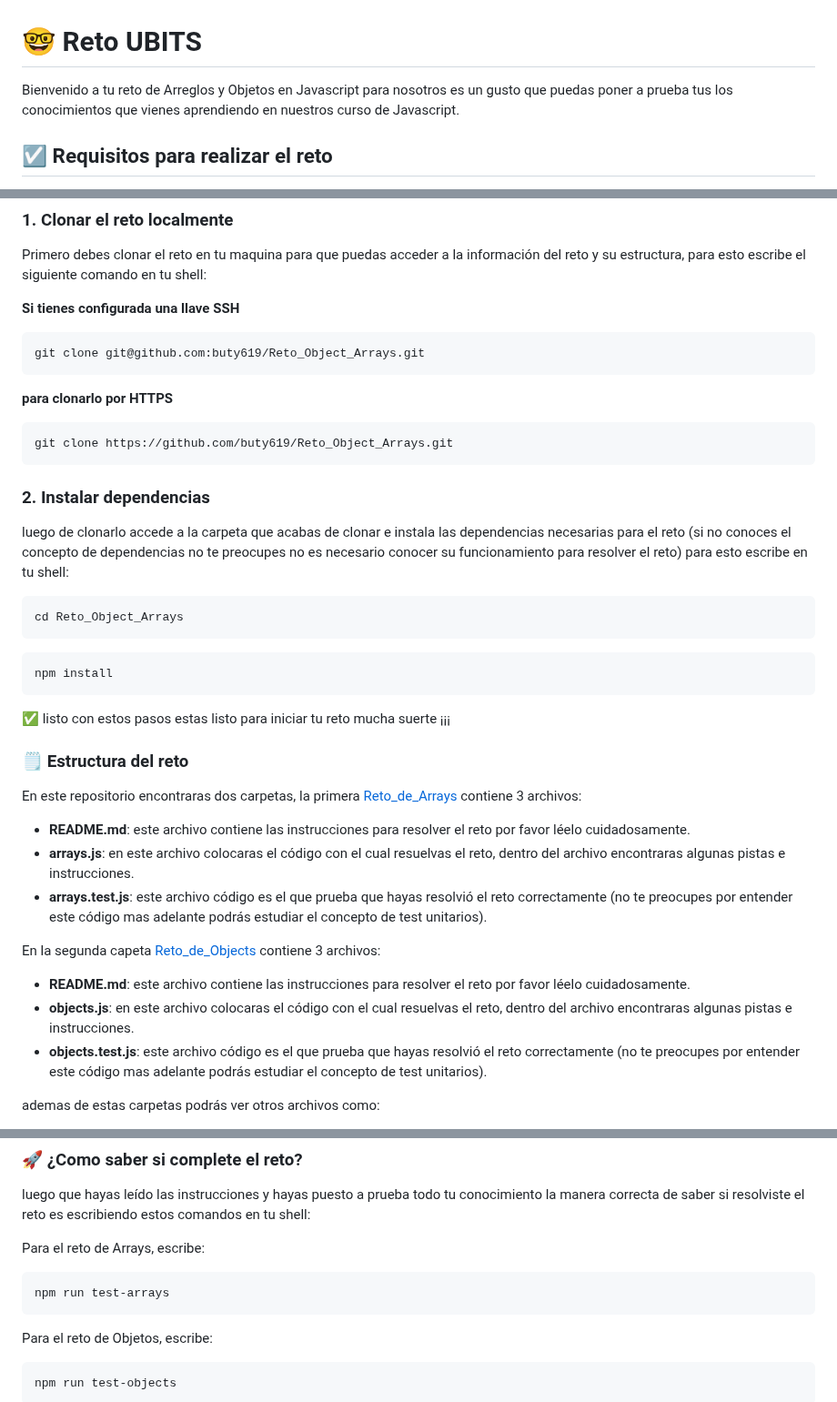
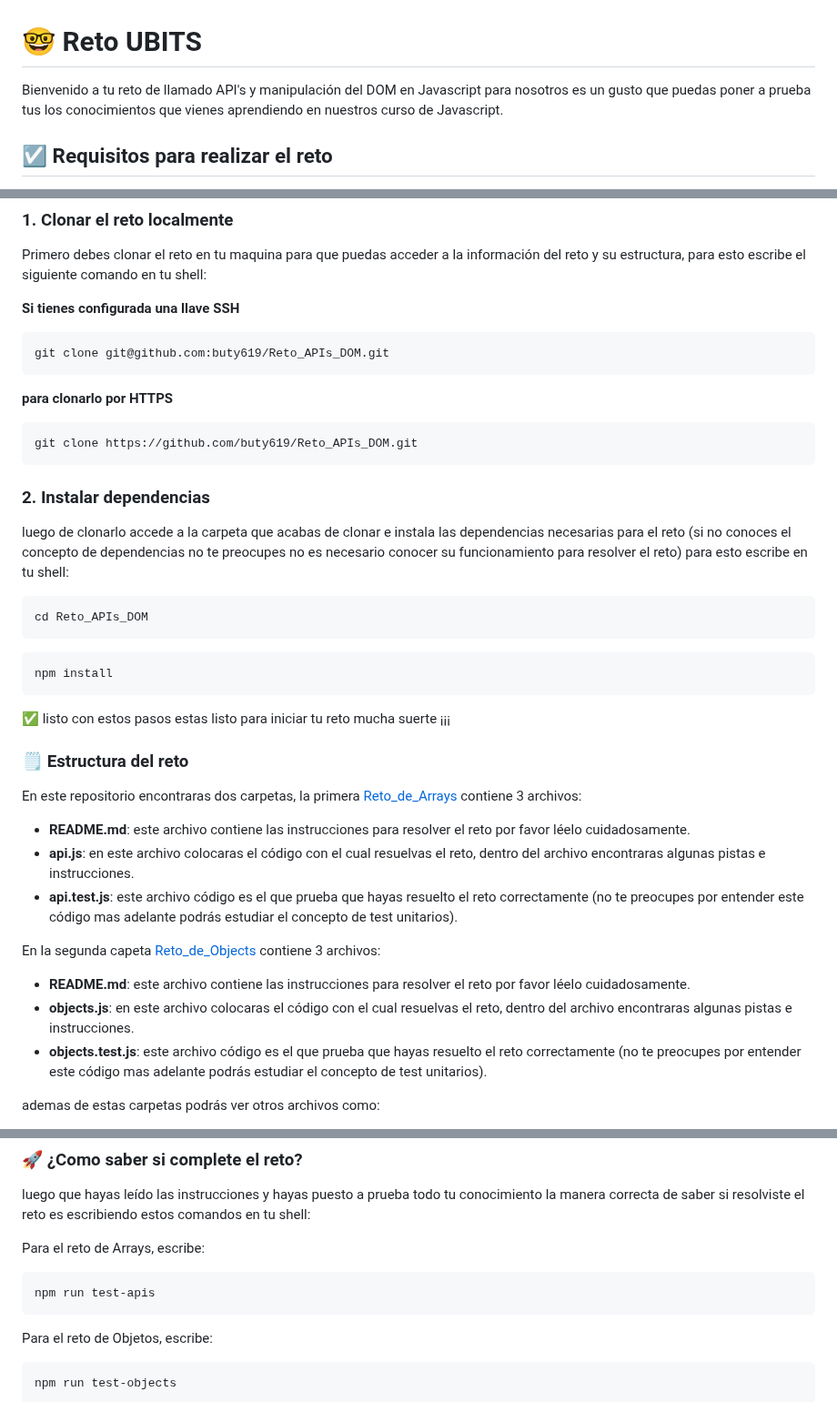
Before and after one commit to buty619/Reto_APIs_DOM, a Markdown page: README.md, 3 parts joined by grey strips. Shown at 91% size. Rendered like a GitHub page.

````diff
--- a/README.md
+++ b/README.md
@@ -1,6 +1,6 @@
 # 🤓 Reto UBITS
 
-Bienvenido a tu reto de Arreglos y Objetos en Javascript para nosotros es un gusto que puedas poner a prueba tus los conocimientos que vienes aprendiendo en nuestros curso de Javascript.
+Bienvenido a tu reto de llamado API's y manipulación del DOM en Javascript para nosotros es un gusto que puedas poner a prueba tus los conocimientos que vienes aprendiendo en nuestros curso de Javascript.
 
 ## ☑️ Requisitos para realizar el reto
 
@@ -21,13 +21,13 @@ Primero debes clonar el reto en tu maquina para que puedas acceder a la informac
 **Si tienes configurada una llave SSH**
 
 ```bash
-git clone git@github.com:buty619/Reto_Object_Arrays.git
+git clone git@github.com:buty619/Reto_APIs_DOM.git
 ```
 
 **para clonarlo por HTTPS**
 
 ```bash
-git clone https://github.com/buty619/Reto_Object_Arrays.git
+git clone https://github.com/buty619/Reto_APIs_DOM.git
 ```
 
 ### 2. Instalar dependencias
@@ -35,7 +35,7 @@ git clone https://github.com/buty619/Reto_Object_Arrays.git
 luego de clonarlo accede a la carpeta que acabas de clonar e instala las dependencias necesarias para el reto (si no conoces el concepto de dependencias no te preocupes no es necesario conocer su funcionamiento para resolver el reto) para esto escribe en tu shell:
 
 ```bash
-cd Reto_Object_Arrays
+cd Reto_APIs_DOM
 ```
 
 ```bash
@@ -49,14 +49,14 @@ npm install
 En este repositorio encontraras dos carpetas, la primera [Reto_de_Arrays](https://github.com/buty619/Reto_Object_Arrays/tree/main/Reto_de_Arrays) contiene 3 archivos:
 
 - **README.md**: este archivo contiene las instrucciones para resolver el reto por favor léelo cuidadosamente.
-- **arrays.js**: en este archivo colocaras el código con el cual resuelvas el reto, dentro del archivo encontraras algunas pistas e instrucciones.
-- **arrays.test.js**: este archivo código es el que prueba que hayas resolvió el reto correctamente (no te preocupes por entender este código mas adelante podrás estudiar el concepto de test unitarios).
+- **api.js**: en este archivo colocaras el código con el cual resuelvas el reto, dentro del archivo encontraras algunas pistas e instrucciones.
+- **api.test.js**: este archivo código es el que prueba que hayas resuelto el reto correctamente (no te preocupes por entender este código mas adelante podrás estudiar el concepto de test unitarios).
 
 En la segunda capeta [Reto_de_Objects](https://github.com/buty619/Reto_Object_Arrays/tree/main/Reto_de_Objects) contiene 3 archivos:
 
 - **README.md**: este archivo contiene las instrucciones para resolver el reto por favor léelo cuidadosamente.
 - **objects.js**: en este archivo colocaras el código con el cual resuelvas el reto, dentro del archivo encontraras algunas pistas e instrucciones.
-- **objects.test.js**: este archivo código es el que prueba que hayas resolvió el reto correctamente (no te preocupes por entender este código mas adelante podrás estudiar el concepto de test unitarios).
+- **objects.test.js**: este archivo código es el que prueba que hayas resuelto el reto correctamente (no te preocupes por entender este código mas adelante podrás estudiar el concepto de test unitarios).
 
 ademas de estas carpetas podrás ver otros archivos como:
 
@@ -73,7 +73,7 @@ luego que hayas leído las instrucciones y hayas puesto a prueba todo tu conocim
 Para el reto de Arrays, escribe:
 
 ```bash
-npm run test-arrays
+npm run test-apis
 ```
 
 Para el reto de Objetos, escribe:
````
